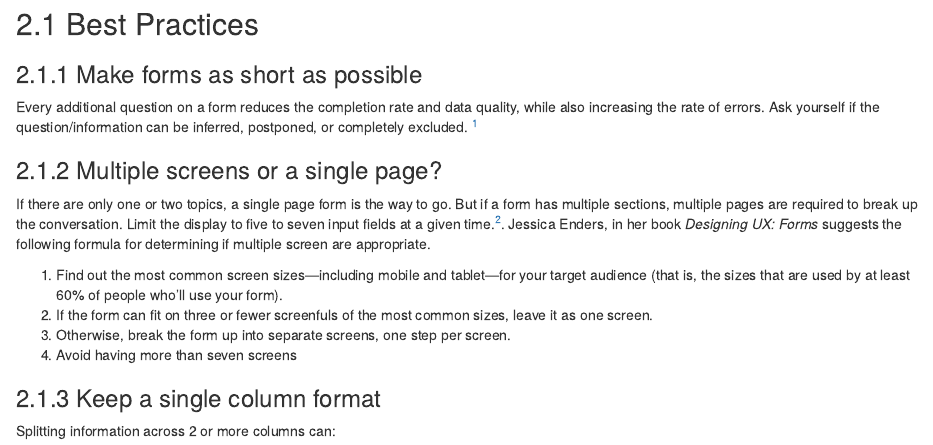
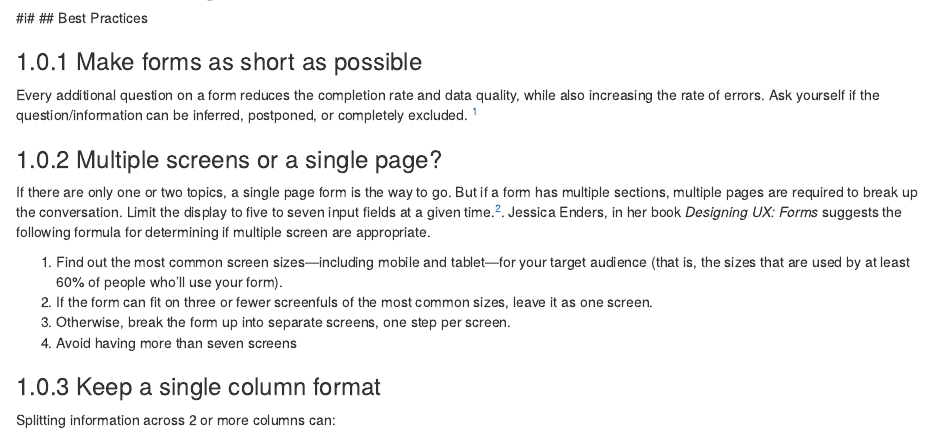
Before and after one commit to deirdreisnotagit/styleGuideWebForms, an R Markdown document (01-formDesign.Rmd): the page in a window 1100 px wide, from 130 px down before the commit and from 60 px down after it, so that both start at the same text. Rendered offline with R 4.5, knitr and Pandoc, with nearby package versions; drawn as R Markdown's standard HTML page in place of the format the file asks for.

Commit message:
change author again

```diff
--- a/01-formDesign.Rmd
+++ b/01-formDesign.Rmd
@@ -1,5 +1,5 @@
 # Form Design {#formDesign}
-#
+#i#
 ## Best Practices
 
 ### Make forms as short as possible
```
